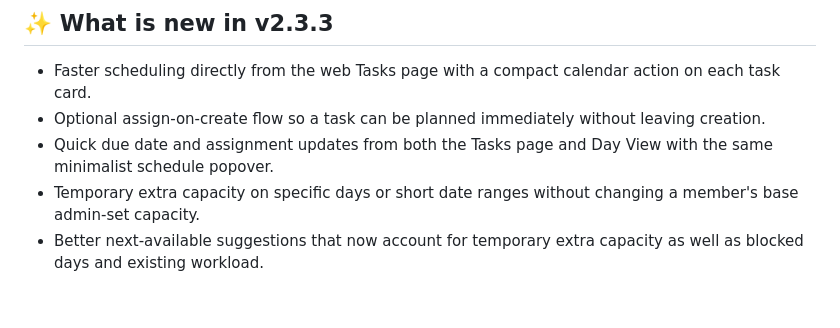
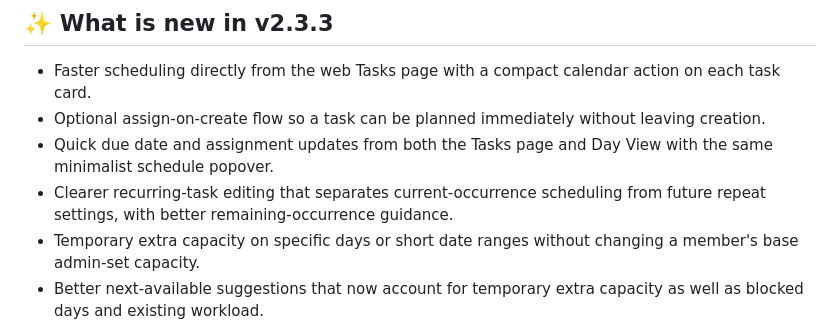
Before and after one commit to Nicxx2/homeflow-task-manager, a Markdown page: README.md, the part around the change. Rendered like a GitHub page; blank space fills up the shorter version.

Commit message:
Release v2.3.3 with clearer recurring task editing

```diff
--- a/README.md
+++ b/README.md
@@ -201,6 +201,7 @@ If someone is away or has blocked days
 - Faster scheduling directly from the web Tasks page with a compact calendar action on each task card.
 - Optional assign-on-create flow so a task can be planned immediately without leaving creation.
 - Quick due date and assignment updates from both the Tasks page and Day View with the same minimalist schedule popover.
+- Clearer recurring-task editing that separates current-occurrence scheduling from future repeat settings, with better remaining-occurrence guidance.
 - Temporary extra capacity on specific days or short date ranges without changing a member's base admin-set capacity.
 - Better next-available suggestions that now account for temporary extra capacity as well as blocked days and existing workload.
 - Cleaner task detail flow with clearer assignment handling, safer deletion, and preserved recurring-task history where appropriate.
```
